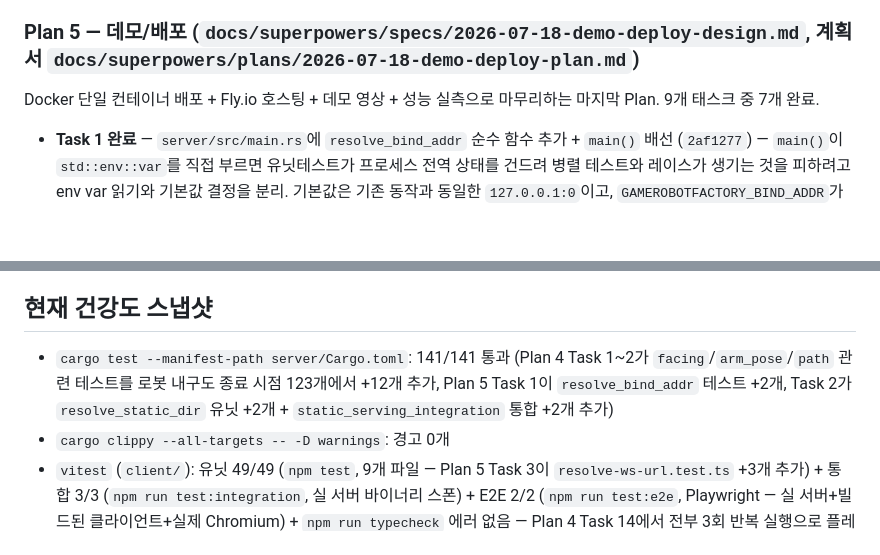
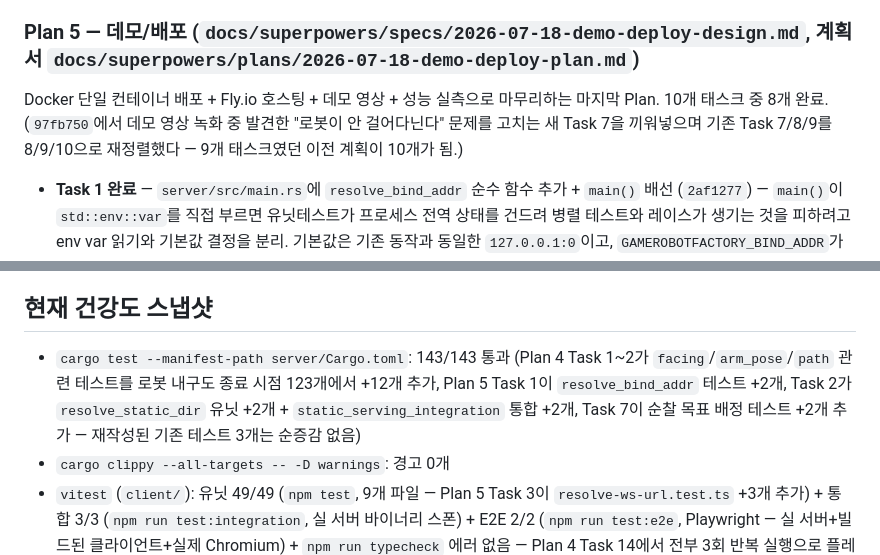
Before and after one commit to Alexnetster/gamerobotfactory, a Markdown page: docs/KANBAN.md, 2 parts joined by grey strips. GitHub-like rendering; blank space fills up the shorter version.

```diff
--- a/docs/KANBAN.md
+++ b/docs/KANBAN.md
@@ -83,7 +83,7 @@
 ## In Progress
 
 ### Plan 5 — 데모/배포 (`docs/superpowers/specs/2026-07-18-demo-deploy-design.md`, 계획서 `docs/superpowers/plans/2026-07-18-demo-deploy-plan.md`)
-Docker 단일 컨테이너 배포 + Fly.io 호스팅 + 데모 영상 + 성능 실측으로 마무리하는 마지막 Plan. 9개 태스크 중 7개 완료.
+Docker 단일 컨테이너 배포 + Fly.io 호스팅 + 데모 영상 + 성능 실측으로 마무리하는 마지막 Plan. 10개 태스크 중 8개 완료. (`97fb750`에서 데모 영상 녹화 중 발견한 "로봇이 안 걸어다닌다" 문제를 고치는 새 Task 7을 끼워넣으며 기존 Task 7/8/9를 8/9/10으로 재정렬했다 — 9개 태스크였던 이전 계획이 10개가 됨.)
 
 - **Task 1 완료** — `server/src/main.rs`에 `resolve_bind_addr` 순수 함수 추가 + `main()` 배선 (`2af1277`) — `main()`이 `std::env::var`를 직접 부르면 유닛테스트가 프로세스 전역 상태를 건드려 병렬 테스트와 레이스가 생기는 것을 피하려고 env var 읽기와 기본값 결정을 분리. 기본값은 기존 동작과 동일한 `127.0.0.1:0`이고, `GAMEROBOTFACTORY_BIND_ADDR`가 설정된 경우에만 오버라이드(Docker/배포 환경에서 `0.0.0.0:<포트>`로 바인드하기 위한 사전 작업 — 지금까지의 루프백+임의포트는 컨테이너 밖에서 전혀 접근 불가능했음). TDD로 진행: 테스트 먼저 작성 → `cannot find function 'resolve_bind_addr'` 컴파일 실패 확인 → 구현 → 137/137 통과(기존 135 + 신규 2) 확인. `cargo clippy --all-targets -- -D warnings` 경고 0개. 기존 통합테스트(`ws_integration`/`rest_integration`, 12개)가 아무도 `GAMEROBOTFACTORY_BIND_ADDR`를 건드리지 않으므로 기본값 그대로 영향받지 않음을 별도로 재확인.
 - **Task 2 완료** — `tower-http` `ServeDir`로 클라이언트 정적 파일 서빙 추가 (`a852680`) — 단일 컨테이너 배포의 핵심: 지금까지 서버가 REST/WS API만 서빙했고 클라이언트 빌드 산출물(`client/dist/`)을 서빙할 방법 자체가 없어 컨테이너화가 불가능했음. `resolve_static_dir` 순수 함수(env var 직접 읽기 금지, 병렬 테스트 안전 — `resolve_bind_addr`와 같은 패턴)를 추가하고, `build_app`에 `static_dir: String` 파라미터 + `.fallback_service(ServeDir::new(static_dir))`를 배선(기존 라우트 우선, 매칭 안 되는 요청만 정적 파일로 폴백). 기본값 `client/dist`(로컬 `cargo run` 기준 상대경로), `GAMEROBOTFACTORY_STATIC_DIR`로 오버라이드(Docker에서 `/app/client-dist` 절대경로). TDD로 진행: 유닛테스트 먼저 작성 → `cannot find function 'resolve_static_dir'` 컴파일 실패 확인 → 구현 → 통과 확인. 이어서 `server/tests/static_serving_integration.rs`(실제 서버 바이너리 스폰 + `reqwest`)로 두 시나리오 검증: (1) 임시 정적 디렉토리에 `index.html`을 써두고 `GET /`가 그 내용을 서빙하면서 `/health`도 여전히 정상 응답하는지, (2) 정적 디렉토리 자체가 없을 때 `GET /`가 404를 반환하되 서버가 죽지 않고 `/health`가 계속 정상 응답하는지(로컬에서 `client/dist`를 안 만든 경우와 동일 상황). 전체 회귀 141/141 통과(기존 137 + 신규 유닛 2 + 통합 2), `cargo clippy --all-targets -- -D warnings` 경고 0개.
@@ -115,7 +116,7 @@ Docker 단일 컨테이너 배포 + Fly.io 호스팅 + 데모 영상 + 성능
 
 ## 현재 건강도 스냅샷
 
-- `cargo test --manifest-path server/Cargo.toml`: 141/141 통과 (Plan 4 Task 1~2가 `facing`/`arm_pose`/`path` 관련 테스트를 로봇 내구도 종료 시점 123개에서 +12개 추가, Plan 5 Task 1이 `resolve_bind_addr` 테스트 +2개, Task 2가 `resolve_static_dir` 유닛 +2개 + `static_serving_integration` 통합 +2개 추가)
+- `cargo test --manifest-path server/Cargo.toml`: 143/143 통과 (Plan 4 Task 1~2가 `facing`/`arm_pose`/`path` 관련 테스트를 로봇 내구도 종료 시점 123개에서 +12개 추가, Plan 5 Task 1이 `resolve_bind_addr` 테스트 +2개, Task 2가 `resolve_static_dir` 유닛 +2개 + `static_serving_integration` 통합 +2개, Task 7이 순찰 목표 배정 테스트 +2개 추가 — 재작성된 기존 테스트 3개는 순증감 없음)
 - `cargo clippy --all-targets -- -D warnings`: 경고 0개
 - `vitest` (`client/`): 유닛 49/49 (`npm test`, 9개 파일 — Plan 5 Task 3이 `resolve-ws-url.test.ts` +3개 추가) + 통합 3/3 (`npm run test:integration`, 실 서버 바이너리 스폰) + E2E 2/2 (`npm run test:e2e`, Playwright — 실 서버+빌드된 클라이언트+실제 Chromium) + `npm run typecheck` 에러 없음 — Plan 4 Task 14에서 전부 3회 반복 실행으로 플레이키니스 없음 확인
 - 클라이언트 렌더링 성능(로봇 50대, 실 서버+`npm run dev`+Chromium, 30프레임 표본, 3회 측정): 평균 프레임 시간 16.18ms/16.30ms/16.22ms(≈61.4~61.8fps) — 설계문서 목표(60fps 근처, ~16.7ms) 충족
```
Also changed, not shown: other parts of docs/KANBAN.md (+3 -2 lines).
